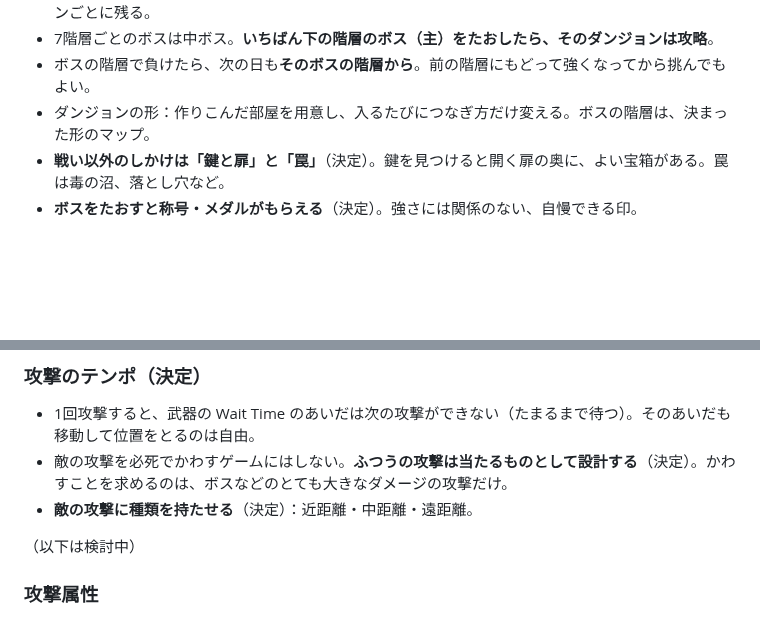
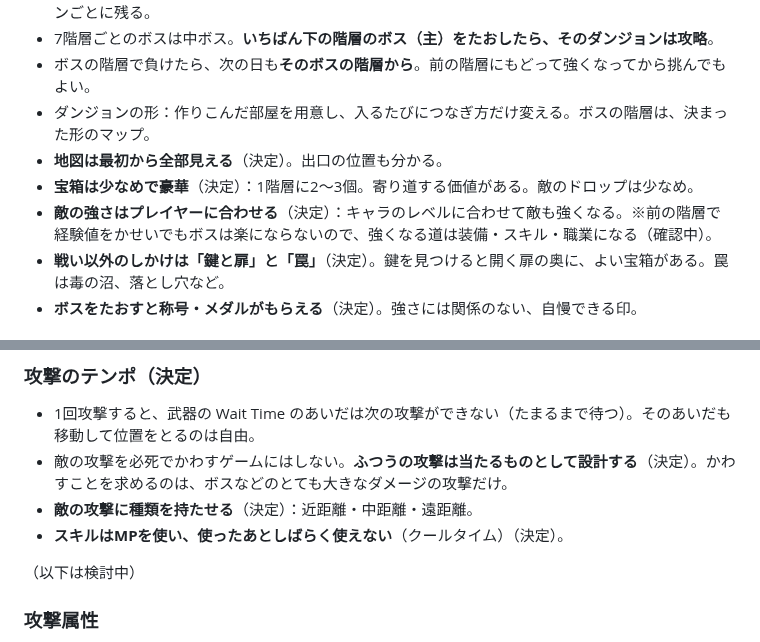
Before and after one commit to ozackdown0925-web/brain-dungeon, a Markdown page: docs/game-design.md, 2 parts joined by grey strips. GitHub-like rendering; blank space fills up the shorter version.

Commit message:
設計メモにスキルの制限・地図・敵の強さ・宝箱の数を追記
Co-Authored-By: Claude Opus 5.5 <noreply@anthropic.com>

```diff
--- a/docs/game-design.md
+++ b/docs/game-design.md
@@ -63,6 +63,9 @@
 - 7階層ごとのボスは中ボス。**いちばん下の階層のボス（主）をたおしたら、そのダンジョンは攻略**。
 - ボスの階層で負けたら、次の日も**そのボスの階層から**。前の階層にもどって強くなってから挑んでもよい。
 - ダンジョンの形：作りこんだ部屋を用意し、入るたびにつなぎ方だけ変える。ボスの階層は、決まった形のマップ。
+- **地図は最初から全部見える**（決定）。出口の位置も分かる。
+- **宝箱は少なめで豪華**（決定）：1階層に2〜3個。寄り道する価値がある。敵のドロップは少なめ。
+- **敵の強さはプレイヤーに合わせる**（決定）：キャラのレベルに合わせて敵も強くなる。※前の階層で経験値をかせいでもボスは楽にならないので、強くなる道は装備・スキル・職業になる（確認中）。
 - **戦い以外のしかけは「鍵と扉」と「罠」**（決定）。鍵を見つけると開く扉の奥に、よい宝箱がある。罠は毒の沼、落とし穴など。
 - **ボスをたおすと称号・メダルがもらえる**（決定）。強さには関係のない、自慢できる印。
 
@@ -93,6 +96,7 @@
 - 1回攻撃すると、武器の Wait Time のあいだは次の攻撃ができない（たまるまで待つ）。そのあいだも移動して位置をとるのは自由。
 - 敵の攻撃を必死でかわすゲームにはしない。**ふつうの攻撃は当たるものとして設計する**（決定）。かわすことを求めるのは、ボスなどのとても大きなダメージの攻撃だけ。
 - **敵の攻撃に種類を持たせる**（決定）：近距離・中距離・遠距離。
+- **スキルはMPを使い、使ったあとしばらく使えない**（クールタイム）（決定）。
 
 （以下は検討中）
 
```
